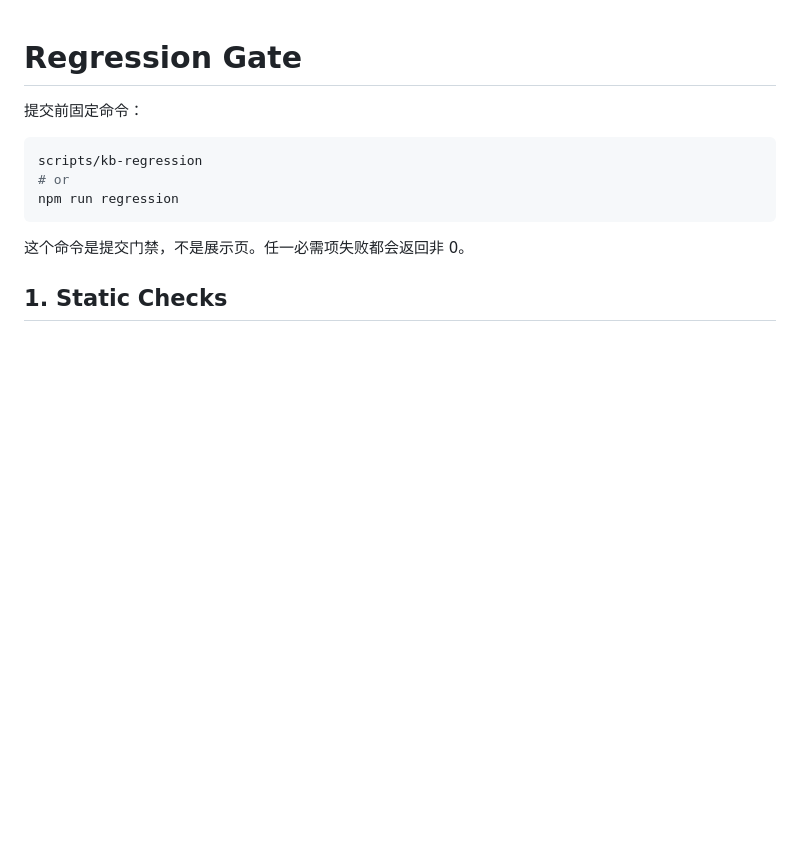
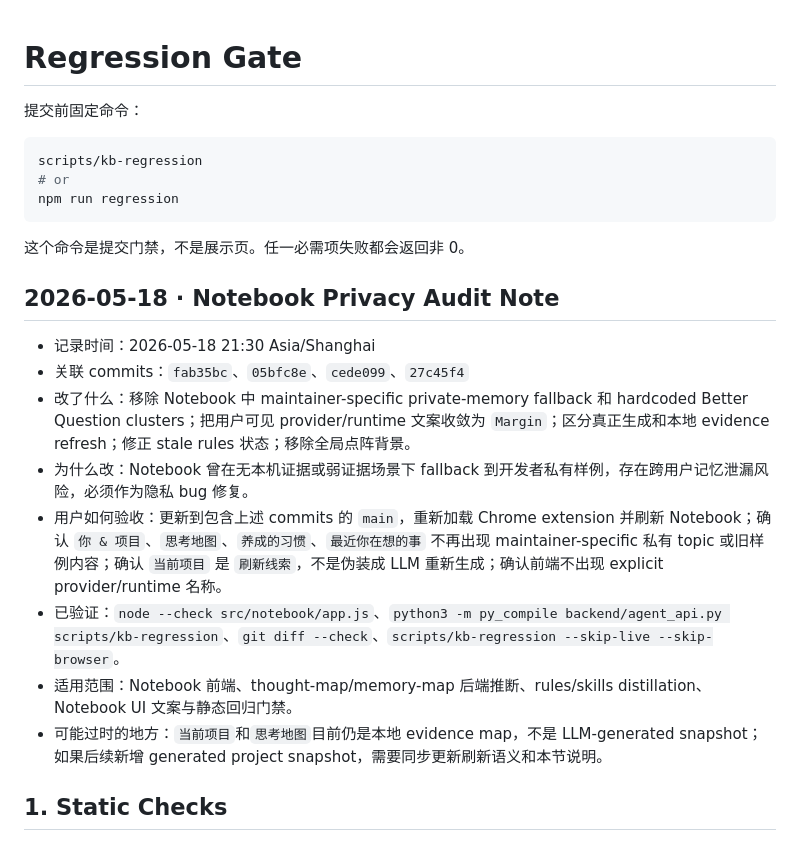
Before and after one commit to getupyang/knowledge-base-extension, a Markdown page: REGRESSION.md, the part around the change. GitHub-like rendering; blank space fills up the shorter version.

Commit message:
docs: record notebook privacy audit

````diff
--- a/REGRESSION.md
+++ b/REGRESSION.md
@@ -9,6 +9,17 @@ npm run regression
 ```
 
 这个命令是提交门禁，不是展示页。任一必需项失败都会返回非 0。
+
+## 2026-05-18 · Notebook Privacy Audit Note
+
+- 记录时间：2026-05-18 21:30 Asia/Shanghai
+- 关联 commits：`fab35bc`、`05bfc8e`、`cede099`、`27c45f4`
+- 改了什么：移除 Notebook 中 maintainer-specific private-memory fallback 和 hardcoded Better Question clusters；把用户可见 provider/runtime 文案收敛为 `Margin`；区分真正生成和本地 evidence refresh；修正 stale rules 状态；移除全局点阵背景。
+- 为什么改：Notebook 曾在无本机证据或弱证据场景下 fallback 到开发者私有样例，存在跨用户记忆泄漏风险，必须作为隐私 bug 修复。
+- 用户如何验收：更新到包含上述 commits 的 `main`，重新加载 Chrome extension 并刷新 Notebook；确认 `你 & 项目`、`思考地图`、`养成的习惯`、`最近你在想的事` 不再出现 maintainer-specific 私有 topic 或旧样例内容；确认 `当前项目` 是 `刷新线索`，不是伪装成 LLM 重新生成；确认前端不出现 explicit provider/runtime 名称。
+- 已验证：`node --check src/notebook/app.js`、`python3 -m py_compile backend/agent_api.py scripts/kb-regression`、`git diff --check`、`scripts/kb-regression --skip-live --skip-browser`。
+- 适用范围：Notebook 前端、thought-map/memory-map 后端推断、rules/skills distillation、Notebook UI 文案与静态回归门禁。
+- 可能过时的地方：`当前项目`和`思考地图`目前仍是本地 evidence map，不是 LLM-generated snapshot；如果后续新增 generated project snapshot，需要同步更新刷新语义和本节说明。
 
 ## 1. Static Checks
 
````
